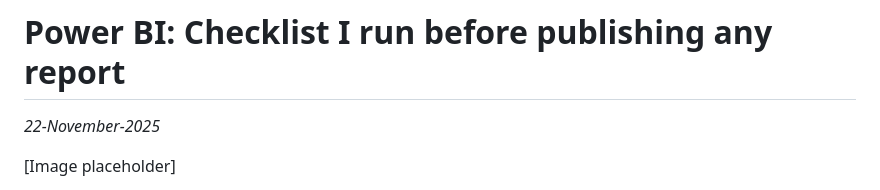
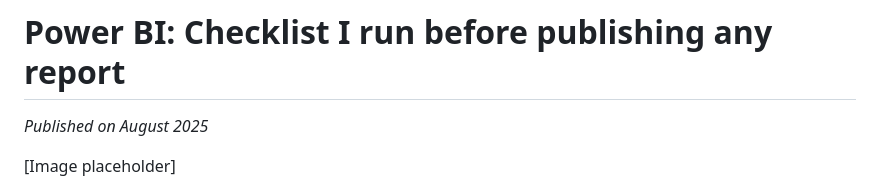
Before and after one commit to Tarun-Gup/Analyst-in-Action, a Markdown page: posts/post-4.md, the part around the change. Drawn GitHub-style.

```diff
--- a/posts/post-4.md
+++ b/posts/post-4.md
@@ -1,6 +1,6 @@
 # Power BI: Checklist I run before publishing any report
 
-*22-November-2025*
+*Published on August 2025*
 
 [Image placeholder]
 
```
